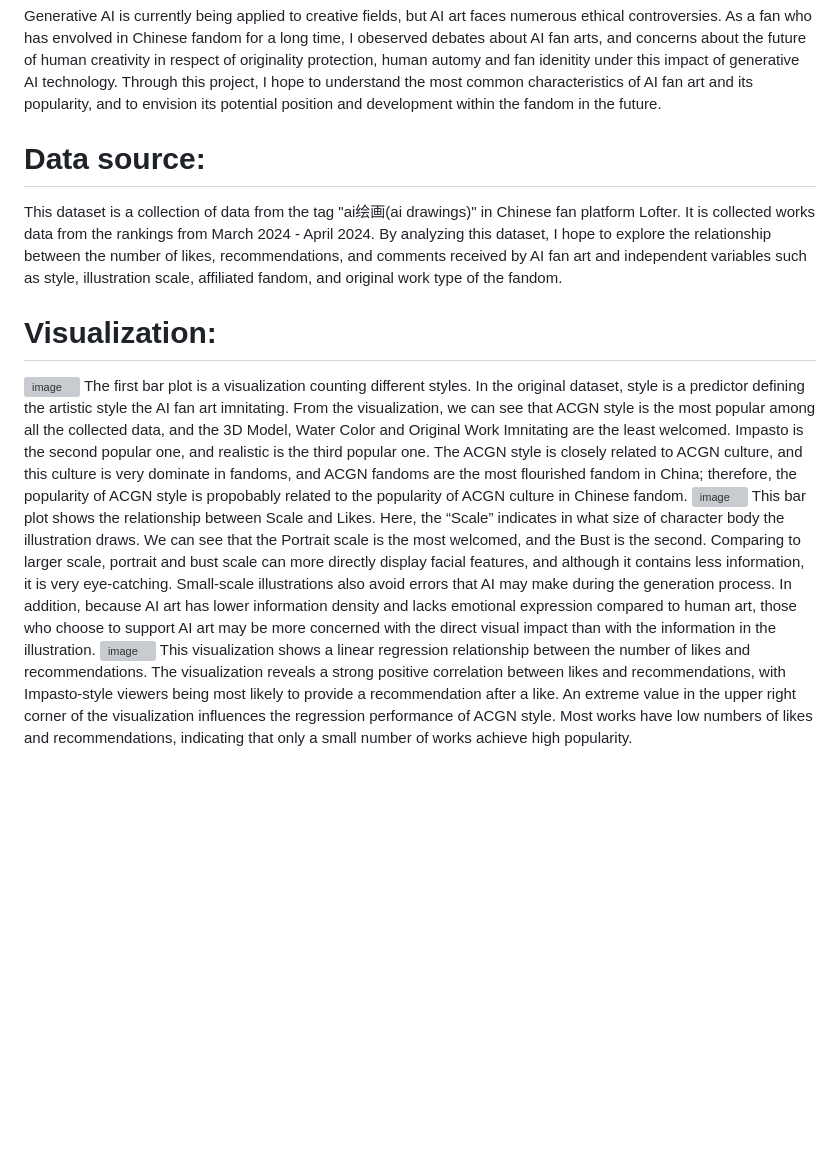
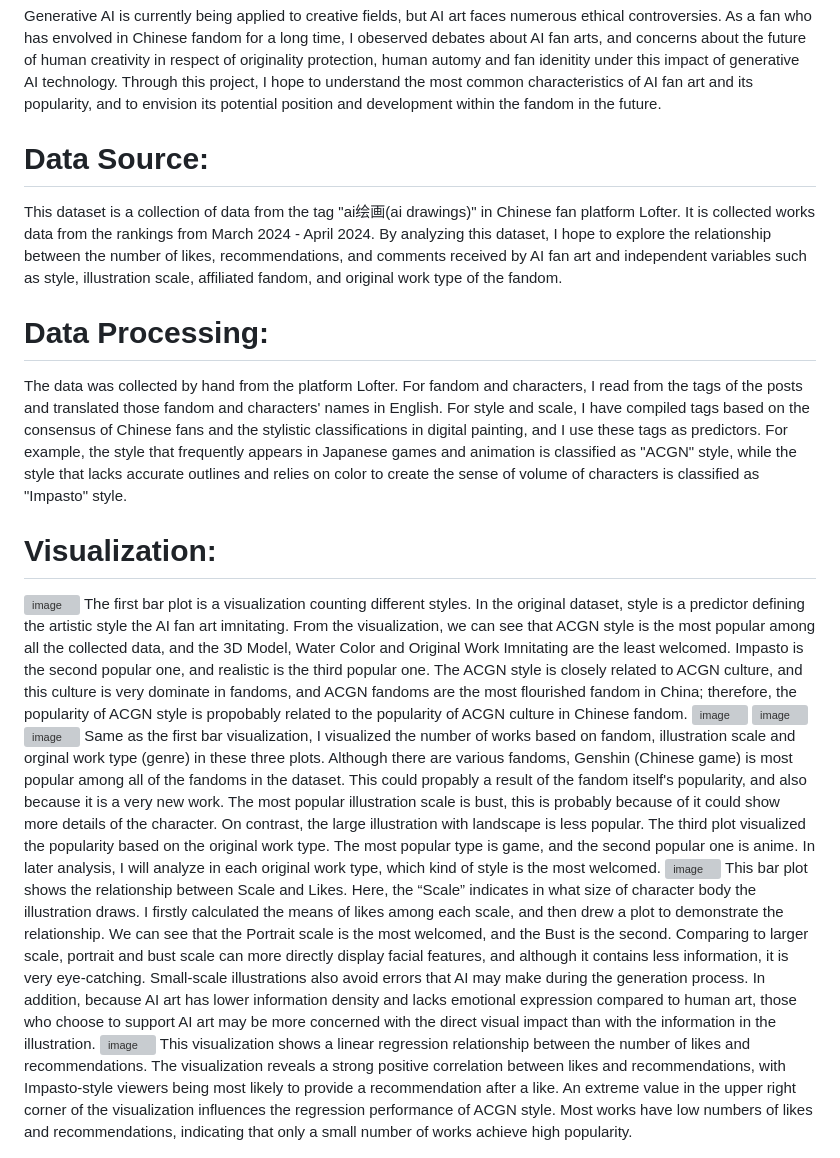
Before and after one commit to Yuxi-Luo/Yuxi-Luo-Personal-Data-Set, a Markdown page: README.md, the part around the change printed below. Rendered like a GitHub page; blank space fills up the shorter version; grey boxes are pictures that could not be loaded.

Commit message:
Fix typos and enhance README formatting
Corrected typos and improved formatting in the README file. Added sections for Data Processing and clarified visualizations.

```diff
--- a/README.md
+++ b/README.md
@@ -1,8 +1,11 @@
 # Motivation:
 Generative AI is currently being applied to creative fields, but AI art faces numerous ethical controversies. As a fan who has envolved in Chinese fandom for a long time, I obeserved debates about AI fan arts, and concerns about the future of human creativity in respect of originality protection, human automy and fan idenitity under this impact of generative AI technology. Through this project, I hope to understand the most common characteristics of AI fan art and its popularity, and to envision its potential position and development within the fandom in the future.
 
-# Data source:
+# Data Source:
 This dataset is a collection of data from the tag "ai绘画(ai drawings)" in Chinese fan platform Lofter. It is collected works data from the rankings from March 2024 - April 2024. By analyzing this dataset, I hope to explore the relationship between the number of likes, recommendations, and comments received by AI fan art and independent variables such as style, illustration scale, affiliated fandom, and original work type of the fandom.
+
+# Data Processing:
+The data was collected by hand from the platform Lofter. For fandom and characters, I read from the tags of the posts and translated those fandom and characters' names in English. For style and scale, I have compiled tags based on the consensus of Chinese fans and the stylistic classifications in digital painting, and I use these tags as predictors. For example, the style that frequently appears in Japanese games and animation is classified as "ACGN" style, while the style that lacks accurate outlines and relies on color to create the sense of volume of characters is classified as "Impasto" style.
 
 # Visualization:
 
@@ -10,7 +13,15 @@ This dataset is a collection of data from the tag "ai绘画(ai drawings)" in Chi
 The first bar plot is a visualization counting different styles. In the original dataset, style is a predictor defining the artistic style the AI fan art imnitating. From the visualization, we can see that ACGN style is the most popular among all the collected data, and the 3D Model, Water Color and Original Work Imnitating are the least welcomed. Impasto is the second popular one, and realistic is the third popular one. The ACGN style is closely related to ACGN culture, and this culture is very dominate in fandoms, and ACGN fandoms are the most flourished fandom in China; therefore, the popularity of ACGN style is propobably related to the popularity of ACGN culture in Chinese fandom.
 
-<img width="865" height="534" alt="image" src="https://github.com/user-attachments/assets/7e32ffd1-01bc-4148-add0-d3b235081362" />
-This bar plot shows the relationship between Scale and Likes. Here, the “Scale” indicates in what size of character body the illustration draws. We can see that the Portrait scale is the most welcomed, and the Bust is the second. Comparing to larger scale, portrait and bust scale can more directly display facial features, and although it contains less information, it is very eye-catching. Small-scale illustrations also avoid errors that AI may make during the generation process. In addition, because AI art has lower information density and lacks emotional expression compared to human art, those who choose to support AI art may be more concerned with the direct visual impact than with the information in the illustration.
+<img width="875" height="540" alt="image" src="https://github.com/user-attachments/assets/a1cc800c-419b-425a-b293-b8d46bdebf16" />
+<img width="875" height="540" alt="image" src="https://github.com/user-attachments/assets/a566c732-ae47-4b9e-8be9-00565ec8c979" />
+<img width="875" height="540" alt="image" src="https://github.com/user-attachments/assets/e682714e-5152-4acd-9dcc-879be7fa7716" />
+Same as the first bar visualization, I visualized the number of works based on fandom, illustration scale and orginal work type (genre) in these three plots. Although there are various fandoms, Genshin (Chinese game) is most popular among all of the fandoms in the dataset. This could propably a result of the fandom itself's popularity, and also because it is a very new work.
+The most popular illustration scale is bust, this is probably because of it could show more details of the character. On contrast, the large illustration with landscape is less popular.
+The third plot visualized the popularity based on the original work type. The most popular type is game, and the second popular one is anime.
+In later analysis, I will analyze in each original work type, which kind of style is the most welcomed.
+
+<img width="875" height="540" alt="image" src="https://github.com/user-attachments/assets/32d3a6a6-4891-495a-b943-106d4aa5af15" />
+This bar plot shows the relationship between Scale and Likes. Here, the “Scale” indicates in what size of character body the illustration draws. I firstly calculated the means of likes among each scale, and then drew a plot to demonstrate the relationship. We can see that the Portrait scale is the most welcomed, and the Bust is the second. Comparing to larger scale, portrait and bust scale can more directly display facial features, and although it contains less information, it is very eye-catching. Small-scale illustrations also avoid errors that AI may make during the generation process. In addition, because AI art has lower information density and lacks emotional expression compared to human art, those who choose to support AI art may be more concerned with the direct visual impact than with the information in the illustration.
 
 <img width="865" height="534" alt="image" src="https://github.com/user-attachments/assets/f873a7cc-ac8a-441c-a38a-fb1f203d9cdc" />
 This visualization shows a linear regression relationship between the number of likes and recommendations. The visualization reveals a strong positive correlation between likes and recommendations, with Impasto-style viewers being most likely to provide a recommendation after a like. An extreme value in the upper right corner of the visualization influences the regression performance of ACGN style. Most works have low numbers of likes and recommendations, indicating that only a small number of works achieve high popularity.
```
Also changed, not shown: other parts of README.md (+1 -1 lines).
